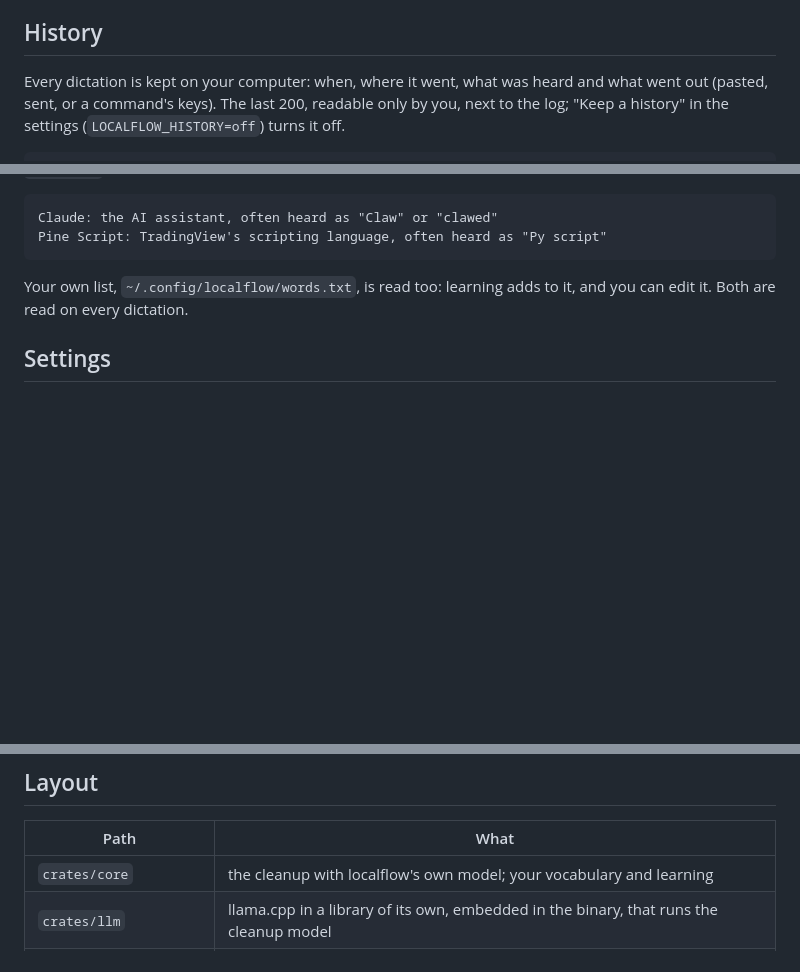
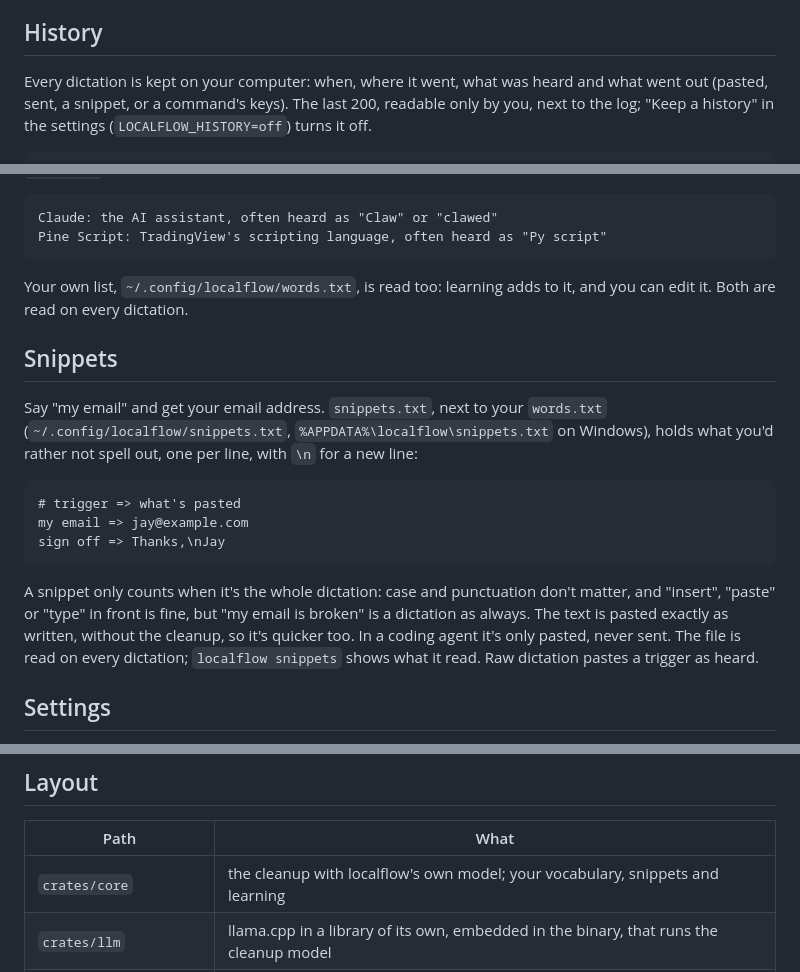
Before and after one commit to radiumcoders/localflow, a Markdown page: README.md, 3 parts joined by grey strips. Rendered like a GitHub page; blank space fills up the shorter version.

Commit message:
README: Snippets
How to write snippets.txt, when a dictation counts as a snippet (only
the whole of it), that it skips the cleanup and is never sent in a
coding agent, and `localflow snippets` to see what was read.

````diff
--- a/README.md
+++ b/README.md
@@ -273,7 +273,7 @@ Anywhere else, what you say is pasted as always and nothing is pressed.
 ## History
 
 Every dictation is kept on your computer: when, where it went, what was heard
-and what went out (pasted, sent, or a command's keys). The last 200, readable
+and what went out (pasted, sent, a snippet, or a command's keys). The last 200, readable
 only by you, next to the log; "Keep a history" in the settings
 (`LOCALFLOW_HISTORY=off`) turns it off.
 
@@ -307,6 +307,26 @@ Pine Script: TradingView's scripting language, often heard as "Py script"
 Your own list, `~/.config/localflow/words.txt`, is read too: learning adds to
 it, and you can edit it. Both are read on every dictation.
 
+## Snippets
+
+Say "my email" and get your email address. `snippets.txt`, next to your
+`words.txt` (`~/.config/localflow/snippets.txt`,
+`%APPDATA%\localflow\snippets.txt` on Windows), holds what you'd rather not
+spell out, one per line, with `\n` for a new line:
+
+```
+# trigger => what's pasted
+my email => jay@example.com
+sign off => Thanks,\nJay
+```
+
+A snippet only counts when it's the whole dictation: case and punctuation
+don't matter, and "insert", "paste" or "type" in front is fine, but "my email
+is broken" is a dictation as always. The text is pasted exactly as written,
+without the cleanup, so it's quicker too. In a coding agent it's only pasted,
+never sent. The file is read on every dictation; `localflow snippets` shows
+what it read. Raw dictation pastes a trigger as heard.
+
 ## Settings
 
 The settings window writes `~/.config/localflow/env` (`%APPDATA%\localflow\env`
@@ -384,7 +405,7 @@ what `localflow --selftest` checks on yours.
 
 | Path | What |
 | --- | --- |
-| `crates/core` | the cleanup with localflow's own model; your vocabulary and learning |
+| `crates/core` | the cleanup with localflow's own model; your vocabulary, snippets and learning |
 | `crates/llm` | llama.cpp in a library of its own, embedded in the binary, that runs the cleanup model |
 | `crates/speech` | the microphone, the speech engine (whisper.cpp), its models, quiet segments |
 | `crates/desktop` | where you're dictating, paste and clipboard, hotkeys, the learn key |
````
Also changed, not shown: other parts of README.md (+1 -0 lines).
